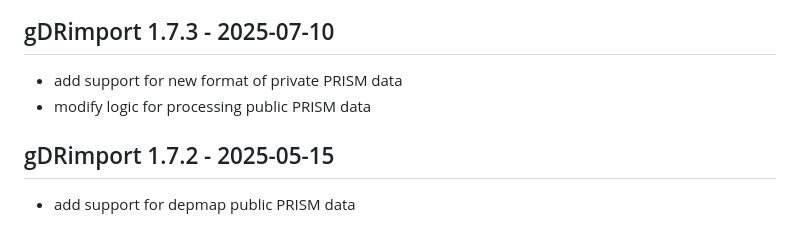
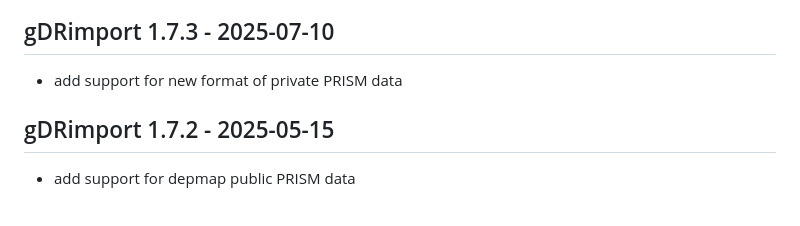
Before and after one commit to gdrplatform/gDRimport, a Markdown page: NEWS.md, the part around the change. Rendered like a GitHub page.

Commit message:
chore: bump version and update NEWS.md

```diff
--- a/NEWS.md
+++ b/NEWS.md
@@ -1,6 +1,5 @@
 ## gDRimport 1.7.3 - 2025-07-10
 * add support for new format of private PRISM data
-* modify logic for processing public PRISM data
 
 ## gDRimport 1.7.2 - 2025-05-15
 * add support for depmap public PRISM data
```
